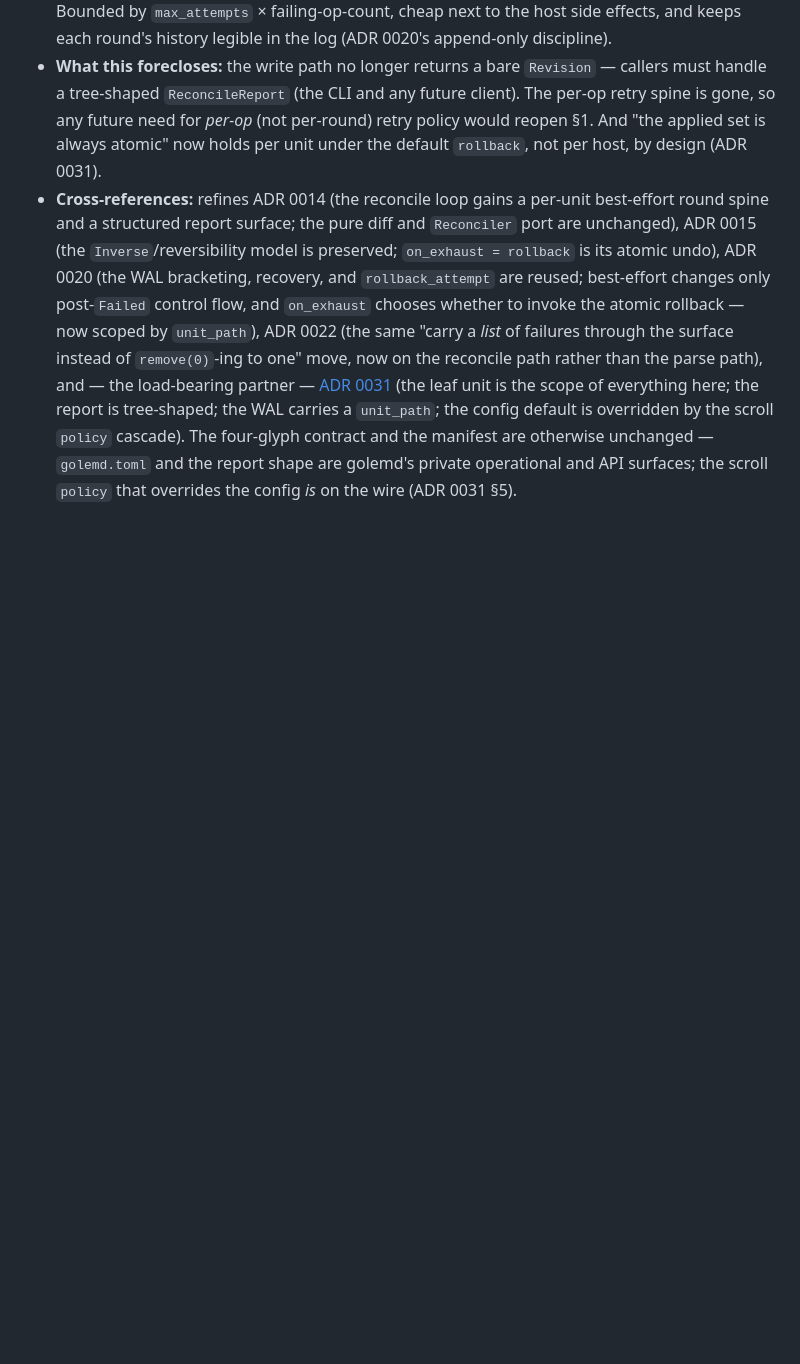
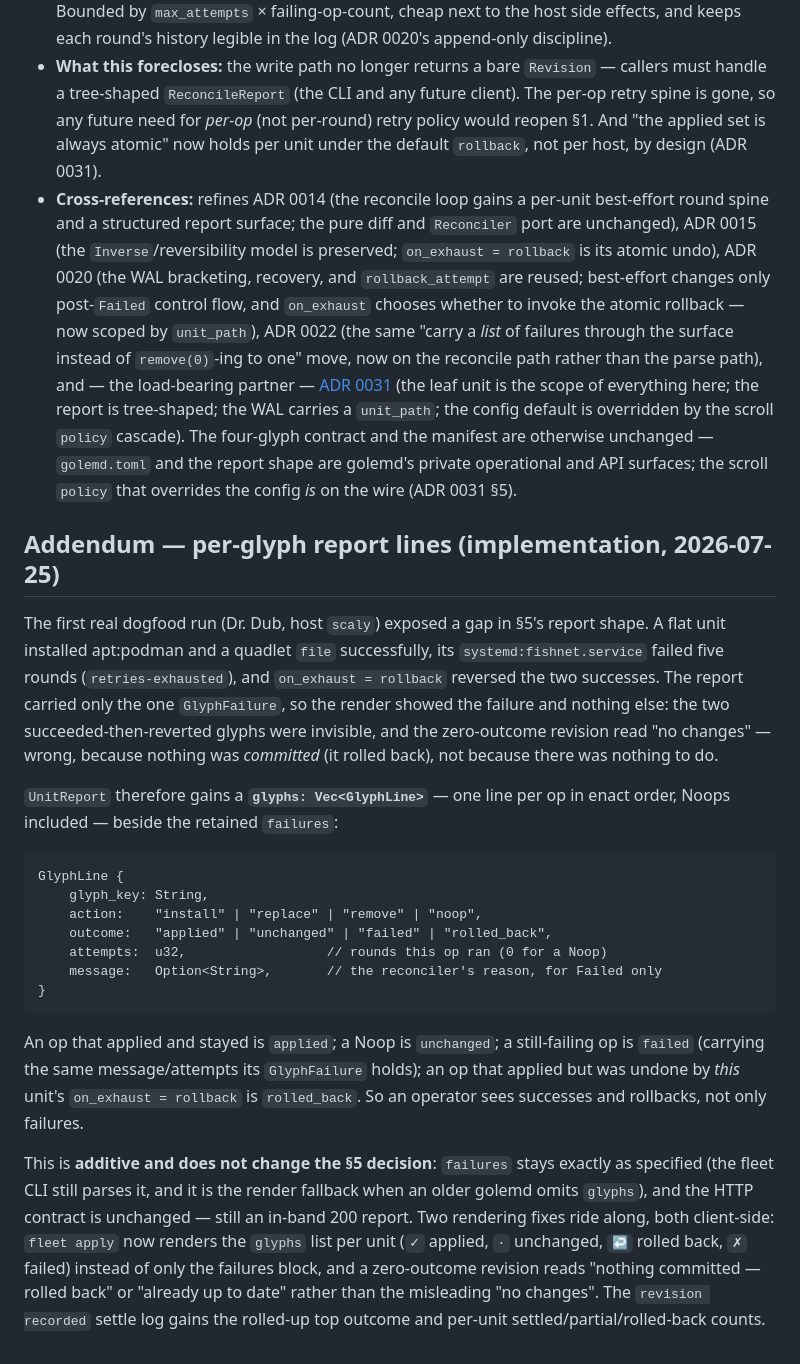
Before and after one commit to dull-ca/golem, a Markdown page: docs/adr/0029-best-effort-reconcile-retry-policy-and-structured-failure-reporting.md, the part around the change. Rendered like a GitHub page; blank space fills up the shorter version.

Commit message:
docs: record per-glyph report lines and parallel-apply next step
Append an ADR 0029 addendum (the decision is unchanged) documenting the
additive per-glyph `glyphs` lines that let operators see successes and
rollbacks, motivated by the first dogfood run. Add the agreed
parallel-apply backlog item to docs/TODO.md: across-host parallelism is
the safe fleet-side win; within-host parallel units are gated on apt/dpkg
and apt-index serialization plus per-file lineInFile dedup.

Co-Authored-By: Claude Fable 5 <noreply@anthropic.com>

````diff
--- a/docs/adr/0029-best-effort-reconcile-retry-policy-and-structured-failure-reporting.md
+++ b/docs/adr/0029-best-effort-reconcile-retry-policy-and-structured-failure-reporting.md
@@ -510,3 +510,42 @@ Every mechanism this ADR adds is layered *on* the WAL, not around it:
   The four-glyph contract and the manifest are otherwise unchanged — `golemd.toml`
   and the report shape are golemd's private operational and API surfaces; the
   scroll `policy` that overrides the config *is* on the wire (ADR 0031 §5).
+
+## Addendum — per-glyph report lines (implementation, 2026-07-25)
+
+The first real dogfood run (Dr. Dub, host `scaly`) exposed a gap in §5's report
+shape. A flat unit installed apt:podman and a quadlet `file` successfully, its
+`systemd:fishnet.service` failed five rounds (`retries-exhausted`), and
+`on_exhaust = rollback` reversed the two successes. The report carried only the
+one `GlyphFailure`, so the render showed the failure and nothing else: the two
+succeeded-then-reverted glyphs were invisible, and the zero-outcome revision read
+"no changes" — wrong, because nothing was *committed* (it rolled back), not
+because there was nothing to do.
+
+`UnitReport` therefore gains a **`glyphs: Vec<GlyphLine>`** — one line per op in
+enact order, Noops included — beside the retained `failures`:
+
+```
+GlyphLine {
+    glyph_key: String,
+    action:    "install" | "replace" | "remove" | "noop",
+    outcome:   "applied" | "unchanged" | "failed" | "rolled_back",
+    attempts:  u32,                  // rounds this op ran (0 for a Noop)
+    message:   Option<String>,       // the reconciler's reason, for Failed only
+}
+```
+
+An op that applied and stayed is `applied`; a Noop is `unchanged`; a still-failing
+op is `failed` (carrying the same message/attempts its `GlyphFailure` holds); an
+op that applied but was undone by *this* unit's `on_exhaust = rollback` is
+`rolled_back`. So an operator sees successes and rollbacks, not only failures.
+
+This is **additive and does not change the §5 decision**: `failures` stays exactly
+as specified (the fleet CLI still parses it, and it is the render fallback when an
+older golemd omits `glyphs`), and the HTTP contract is unchanged — still an in-band
+200 report. Two rendering fixes ride along, both client-side: `fleet apply` now
+renders the `glyphs` list per unit (`✓` applied, `·` unchanged, `↩` rolled back,
+`✗` failed) instead of only the failures block, and a zero-outcome revision reads
+"nothing committed — rolled back" or "already up to date" rather than the
+misleading "no changes". The `revision recorded` settle log gains the rolled-up
+top outcome and per-unit settled/partial/rolled-back counts.
````
Also changed, not shown: docs/TODO.md (+12 -0 lines).
